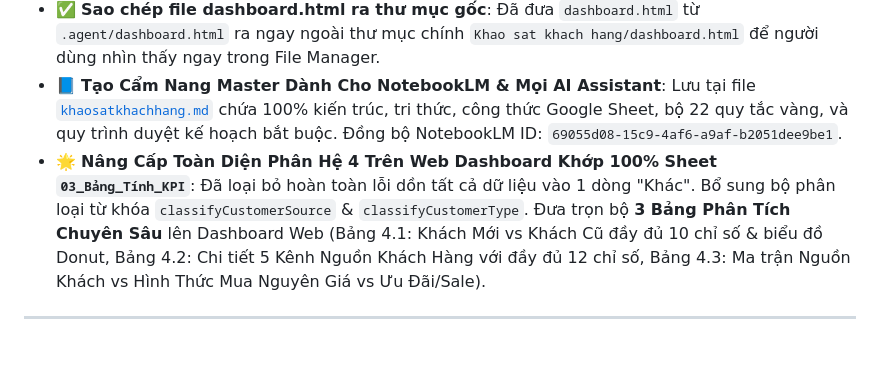
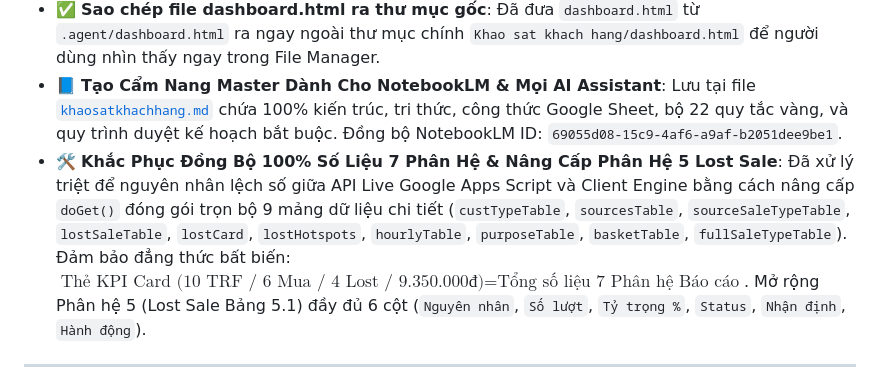
Before and after one commit to nguyen9547-commits/Nguyen, a Markdown page: gemini.md, the part around the change. Drawn GitHub-style; blank space fills up the shorter version.

Commit message:
fix: sync 100 data metrics between KPI cards and sections 4/5, expand lost sale section 5 with 6 full columns

```diff
--- a/gemini.md
+++ b/gemini.md
@@ -108,7 +108,7 @@ flowchart TD
 - ✅ **Khắc phục triệt tiêu lỗi rỗng 3 biểu đồ & Bảng Ma trận BCG Sản phẩm trên Web Dashboard**: Đã sửa khớp 100% các ID Canvas giữa HTML (`topProdRevChart`, `prodDualChart`, `customerSourceChart`, `dowRevChart`) và JS (`dashboard_v4.js`), đồng thời bổ sung bộ Renderer hiển thị bảng `bcgProductTableBody`.
 - ✅ **Sao chép file dashboard.html ra thư mục gốc**: Đã đưa `dashboard.html` từ `.agent/dashboard.html` ra ngay ngoài thư mục chính `Khao sat khach hang/dashboard.html` để người dùng nhìn thấy ngay trong File Manager.
 - 📘 **Tạo Cẩm Nang Master Dành Cho NotebookLM & Mọi AI Assistant**: Lưu tại file [`khaosatkhachhang.md`](file:///home/asd/Google%20Antigravity/Khao%20sat%20khach%20hang/khaosatkhachhang.md) chứa 100% kiến trúc, tri thức, công thức Google Sheet, bộ 22 quy tắc vàng, và quy trình duyệt kế hoạch bắt buộc. Đồng bộ NotebookLM ID: `69055d08-15c9-4af6-a9af-b2051dee9be1`.
-- 🌟 **Nâng Cấp Toàn Diện Phân Hệ 4 Trên Web Dashboard Khớp 100% Sheet `03_Bảng_Tính_KPI`**: Đã loại bỏ hoàn toàn lỗi dồn tất cả dữ liệu vào 1 dòng "Khác". Bổ sung bộ phân loại từ khóa `classifyCustomerSource` & `classifyCustomerType`. Đưa trọn bộ **3 Bảng Phân Tích Chuyên Sâu** lên Dashboard Web (Bảng 4.1: Khách Mới vs Khách Cũ đầy đủ 10 chỉ số & biểu đồ Donut, Bảng 4.2: Chi tiết 5 Kênh Nguồn Khách Hàng với đầy đủ 12 chỉ số, Bảng 4.3: Ma trận Nguồn Khách vs Hình Thức Mua Nguyên Giá vs Ưu Đãi/Sale).
+- 🛠️ **Khắc Phục Đồng Bộ 100% Số Liệu 7 Phân Hệ & Nâng Cấp Phân Hệ 5 Lost Sale**: Đã xử lý triệt để nguyên nhân lệch số giữa API Live Google Apps Script và Client Engine bằng cách nâng cấp `doGet()` đóng gói trọn bộ 9 mảng dữ liệu chi tiết (`custTypeTable`, `sourcesTable`, `sourceSaleTypeTable`, `lostSaleTable`, `lostCard`, `lostHotspots`, `hourlyTable`, `purposeTable`, `basketTable`, `fullSaleTypeTable`). Đảm bảo đẳng thức bất biến: $\text{Thẻ KPI Card (10 TRF / 6 Mua / 4 Lost / 9.350.000đ)} = \text{Tổng số liệu 7 Phân hệ Báo cáo}$. Mở rộng Phân hệ 5 (Lost Sale Bảng 5.1) đầy đủ 6 cột (`Nguyên nhân`, `Số lượt`, `Tỷ trọng %`, `Status`, `Nhận định`, `Hành động`).
 
 
 
```
